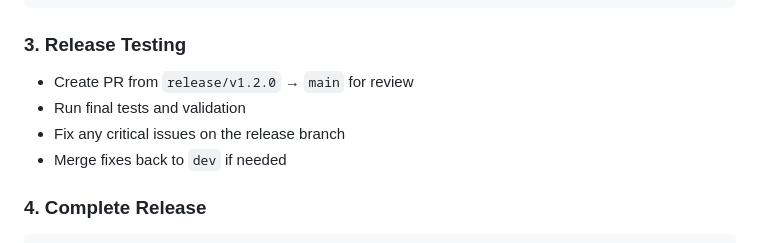
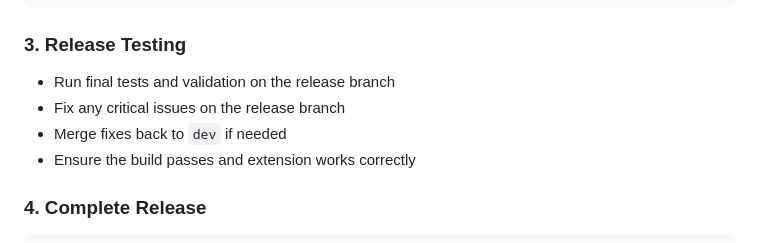
Before and after one commit to meconlen/ClickTheCookie, a Markdown page: RELEASE.md, the part around the change. GitHub-like rendering.

Commit message:
Fix RELEASE.md: Remove incorrect PR step from GitFlow process
- Remove contradictory instruction to create PR from release → main
- GitFlow uses direct merges from release branches to main, not PRs
- Keep the proper GitFlow direct merge process in step 4

```diff
--- a/RELEASE.md
+++ b/RELEASE.md
@@ -112,10 +112,10 @@ git push
 
 ### 3. Release Testing
 
-- Create PR from `release/v1.2.0` → `main` for review
-- Run final tests and validation
+- Run final tests and validation on the release branch
 - Fix any critical issues on the release branch
 - Merge fixes back to `dev` if needed
+- Ensure the build passes and extension works correctly
 
 ### 4. Complete Release
 
```
